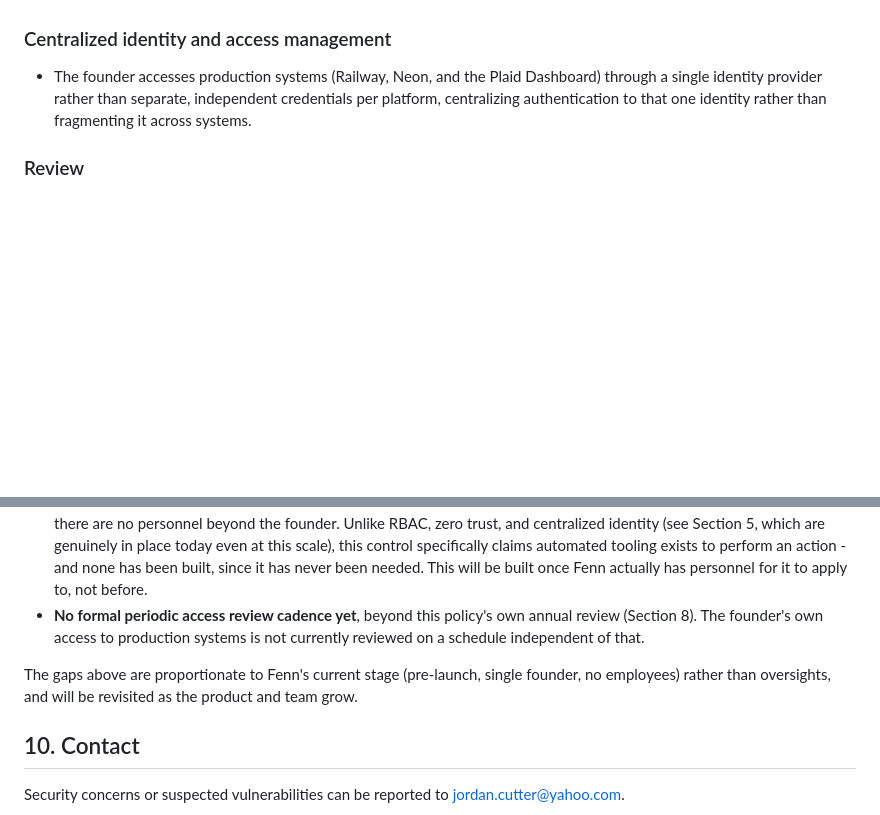
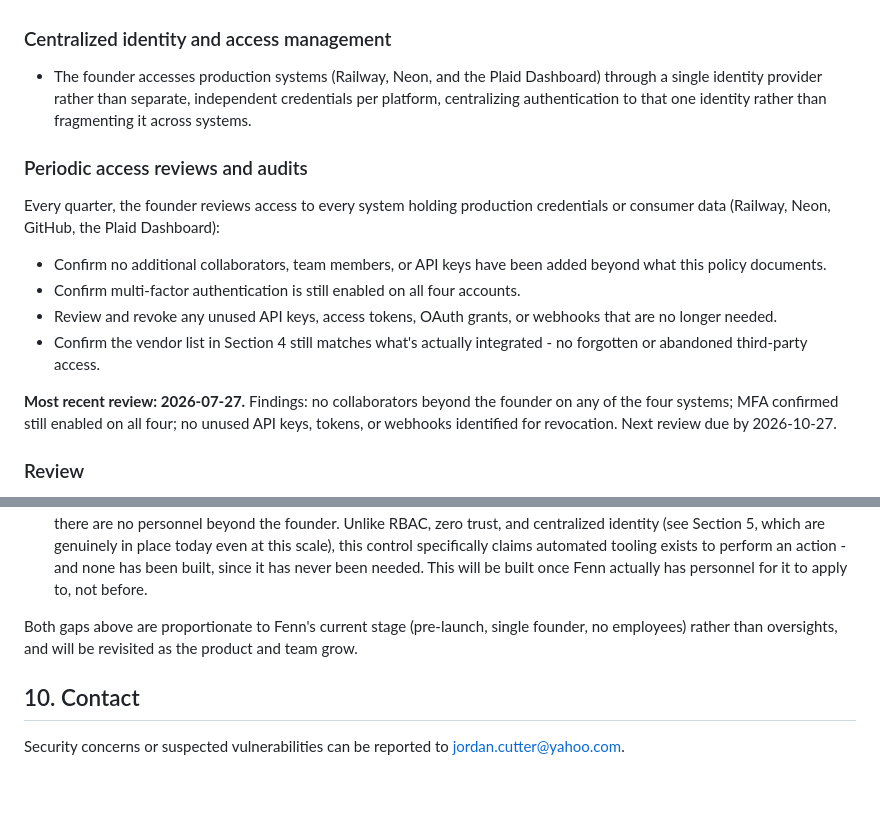
Before and after one commit to Jordancutter2/fenn-backend, a Markdown page: SECURITY_POLICY.md, 2 parts joined by grey strips. GitHub-like rendering; blank space fills up the shorter version.

Commit message:
Add periodic access review policy and record the first completed review
Defines a quarterly review of every system holding production access
(collaborators, MFA status, unused keys/tokens/webhooks, vendor list
accuracy). First review actually performed today (2026-07-27), not
just planned - findings: no unexpected collaborators, MFA confirmed on
all four accounts, nothing to revoke. Next due 2026-10-27.

```diff
--- a/SECURITY_POLICY.md
+++ b/SECURITY_POLICY.md
@@ -151,6 +151,22 @@ is given direct database or server access beyond its own managed platform.
   independent credentials per platform, centralizing authentication to
   that one identity rather than fragmenting it across systems.
 
+### Periodic access reviews and audits
+Every quarter, the founder reviews access to every system holding production
+credentials or consumer data (Railway, Neon, GitHub, the Plaid Dashboard):
+- Confirm no additional collaborators, team members, or API keys have been
+  added beyond what this policy documents.
+- Confirm multi-factor authentication is still enabled on all four accounts.
+- Review and revoke any unused API keys, access tokens, OAuth grants, or
+  webhooks that are no longer needed.
+- Confirm the vendor list in Section 4 still matches what's actually
+  integrated - no forgotten or abandoned third-party access.
+
+**Most recent review: 2026-07-27.** Findings: no collaborators beyond the
+founder on any of the four systems; MFA confirmed still enabled on all
+four; no unused API keys, tokens, or webhooks identified for revocation.
+Next review due by 2026-10-27.
+
 ### Review
 This section follows the same review cadence as the rest of this policy
 (Section 8) and will be revisited as the team grows beyond a single
@@ -235,13 +251,10 @@ are called out explicitly here rather than left implicit:
   perform an action - and none has been built, since it has never been
   needed. This will be built once Fenn actually has personnel for it to
   apply to, not before.
-- **No formal periodic access review cadence yet**, beyond this policy's
-  own annual review (Section 8). The founder's own access to production
-  systems is not currently reviewed on a schedule independent of that.
 
-The gaps above are proportionate to Fenn's current stage (pre-launch, single
-founder, no employees) rather than oversights, and will be revisited as
-the product and team grow.
+Both gaps above are proportionate to Fenn's current stage (pre-launch,
+single founder, no employees) rather than oversights, and will be
+revisited as the product and team grow.
 
 ## 10. Contact
 
```
